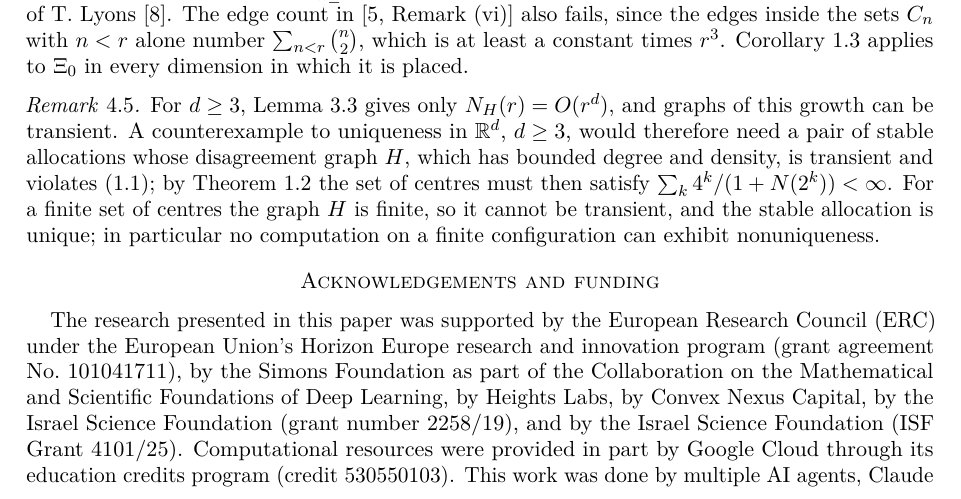
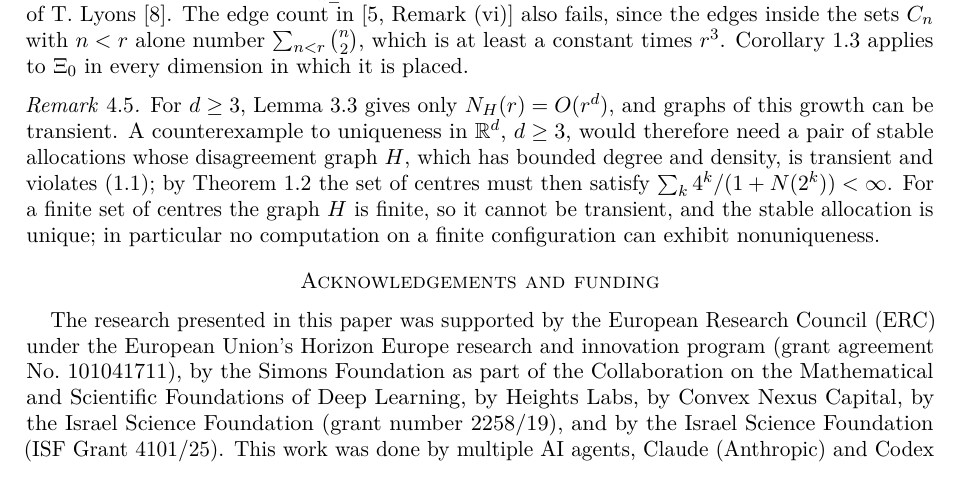
Before and after one commit to yspennstate/stable-allocation-uniqueness, a LaTeX paper (paper/main.tex): part of page 6 of 9, cut so that both start at the same text. Compiled offline with pdfLaTeX.

Commit message:
Drop computing-credit sentence
Co-Authored-By: Claude Opus 5.5 <noreply@anthropic.com>

```diff
--- a/paper/main.tex
+++ b/paper/main.tex
@@ -256,9 +256,7 @@ innovation program (grant agreement No.~101041711), by the Simons
 Foundation as part of the Collaboration on the Mathematical and Scientific
 Foundations of Deep Learning, by Heights Labs, by Convex Nexus Capital, by
 the Israel Science Foundation (grant number 2258/19), and by the Israel
-Science Foundation (ISF Grant 4101/25). Computational resources were
-provided in part by Google Cloud through its education credits program
-(credit 530550103).
+Science Foundation (ISF Grant 4101/25).
 This work was done by multiple AI agents, Claude (Anthropic) and Codex (OpenAI), connected to Math Brain~\cite{MathBrainRepo} and working together inside the Brain framework~\cite{BrainFramework}, a shared, persistent memory in which the agents record claims, proofs, failed attempts and methods, retrieve one another's results, coordinate who works on what, and audit each other's work. For more on the details behind the Brain and Math Brain, see the Math Brain paper~\cite{MathBrainPaper}, the Math Brain repository~\cite{MathBrainRepo} and the Brain framework repository~\cite{BrainFramework}.
 
 \section*{Declaration of competing interest}
```
Also changed, not shown: README.md, paper/main.pdf.
